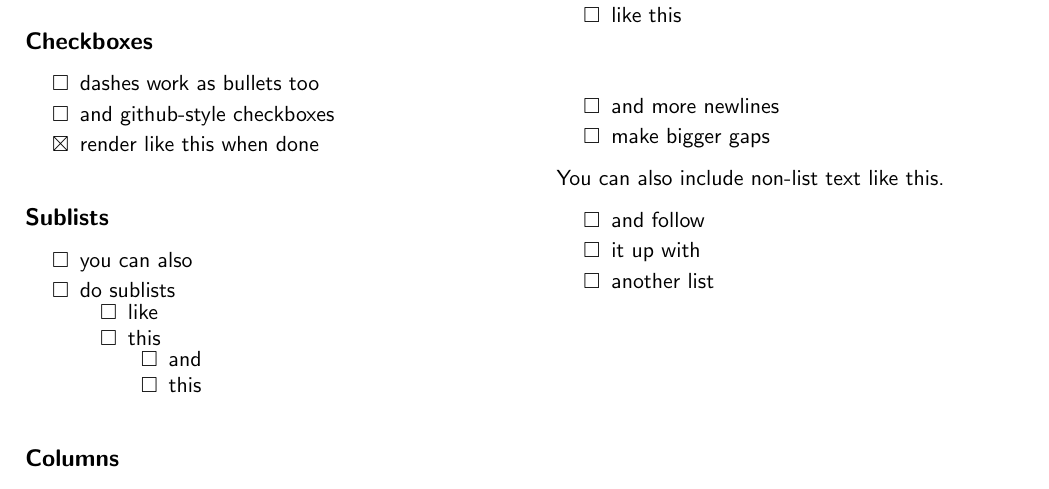
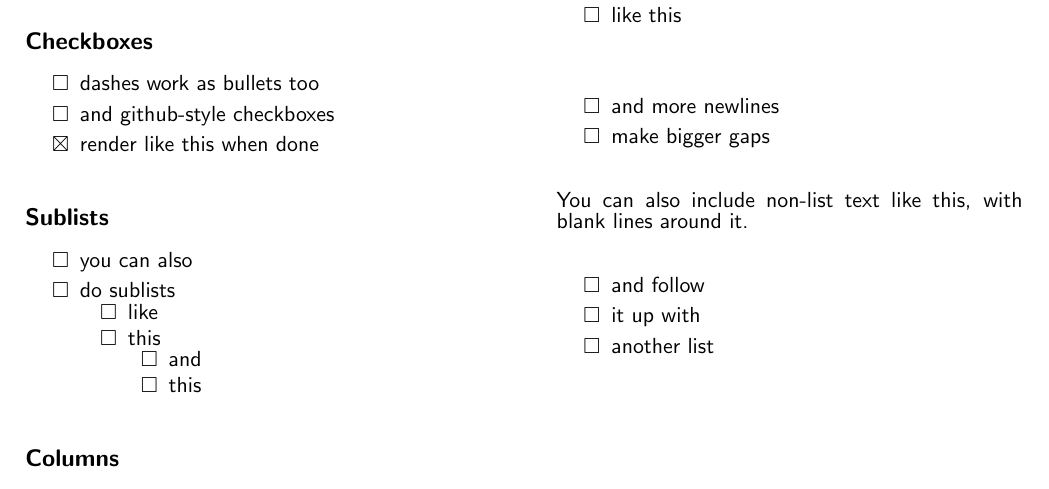
Before and after one commit to johngolden/TeXDown.jl, a LaTeX problem sheet (examples/todo_list.tex): part of the page, cut so that both start at the same text. Compiled offline with pdfLaTeX.

Commit message:
Translate blank lines around any block into vertical space, not just lists
Rename add_empty_lines_to_lists to preserve_blank_lines and generalize:
runs of blank lines between any two top-level blocks now add a full
\baselineskip per blank line beyond the first. Bullet-to-bullet runs
keep the small 0.1cm split for a single blank; single blanks elsewhere
remain plain separators. Blank lines inside fenced code blocks, at file
edges, or next to indented content are left untouched.

preserve_blank_lines now runs before add_newlines_to_equations so that
newlines manufactured by equation formatting are not miscounted as
user-typed blank lines.

Co-Authored-By: Claude Fable 5 <noreply@anthropic.com>

```diff
--- a/examples/todo_list.tex
+++ b/examples/todo_list.tex
@@ -87,7 +87,11 @@
     \item and more newlines
     \item make bigger gaps
 \end{itemize}
-You can also include non-list text like this.
+\vspace{1\baselineskip}
+
+You can also include non-list text like this, with blank lines around it.
+
+\vspace{1\baselineskip}
 \begin{itemize}
     \item and follow
     \item it up with
```
Also changed, not shown: examples/research_note.tex (+1 -0 lines), examples/todo_list.md (+3 -1 lines), examples/research_note.pdf, examples/todo_list.pdf, 4 other files.
